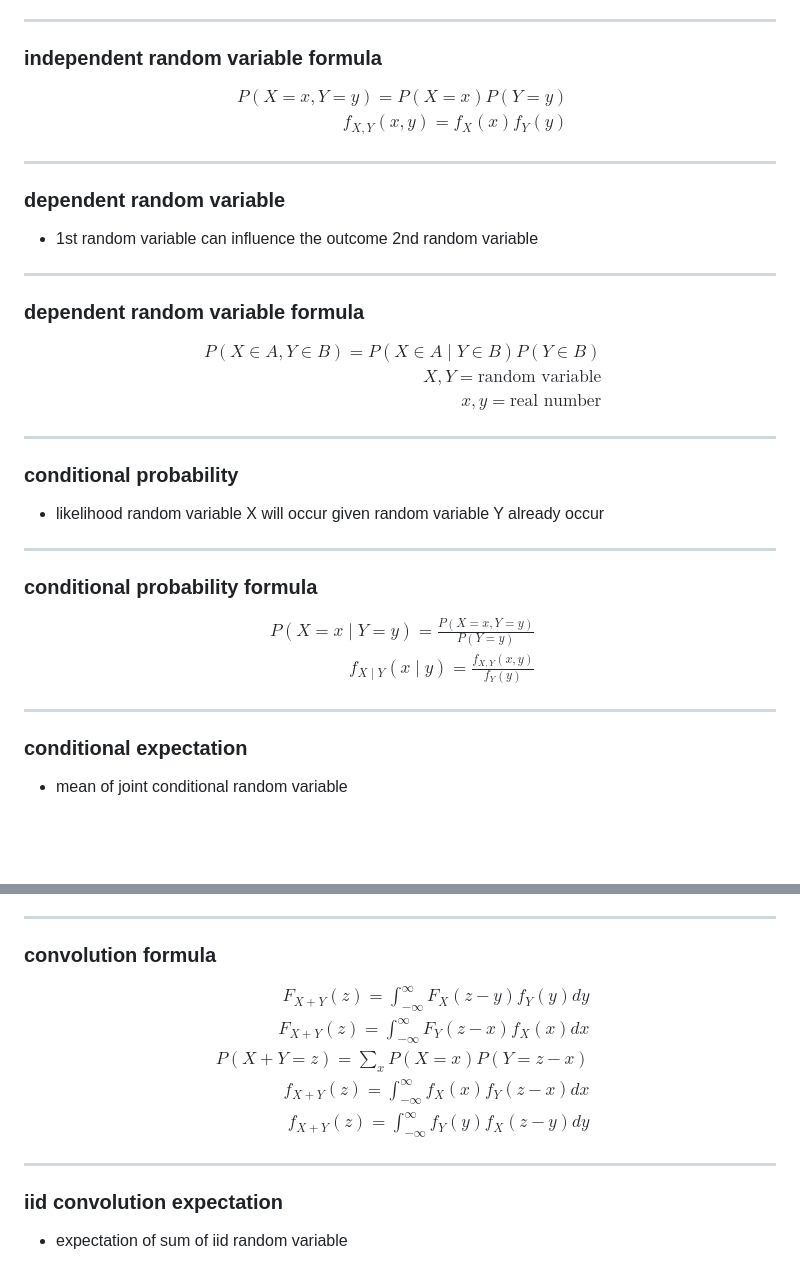
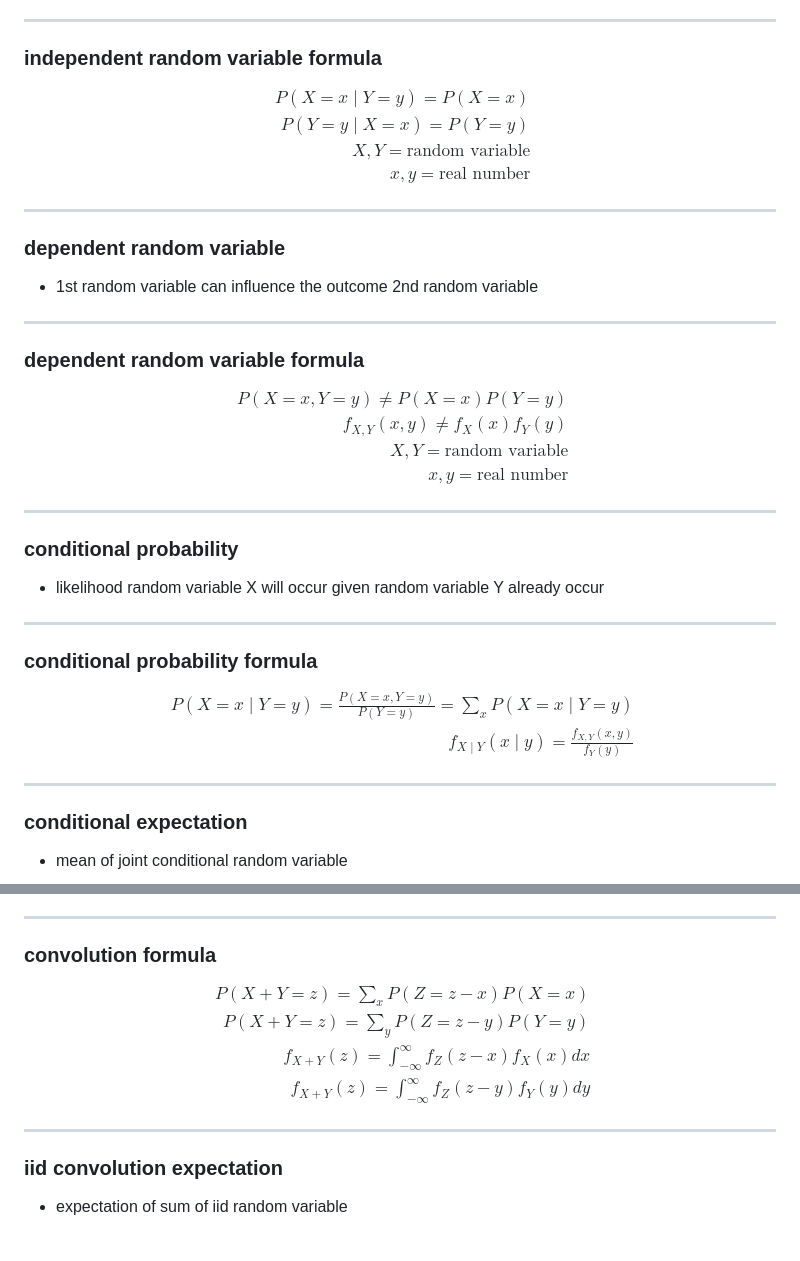
Before and after one commit to t0masGutierrez/notes, a Markdown page: 2 Probability/5 Joint Random Variables.md, 2 parts joined by grey strips. Rendered like a GitHub page; blank space fills up the shorter version.

```diff
--- a/2 Probability/5 Joint Random Variables.md
+++ b/2 Probability/5 Joint Random Variables.md
@@ -104,8 +104,10 @@ $$
 ### independent random variable formula
 $$
 \begin{aligned}
-P(X = x, Y = y) = P(X = x)P(Y = y) \\
-f_{X,Y}(x, y) = f_{X}(x)f_{Y}(y)
+P(X = x \mid Y = y) = P(X = x) \\
+P(Y = y \mid X = x) = P(Y = y) \\
+X, Y = \text{random variable} \\
+x, y = \text{real number}
 \end{aligned}
 $$
 
@@ -117,7 +119,8 @@ $$
 ### dependent random variable formula
 $$
 \begin{aligned}
-P(X \in A, Y \in B) = P(X \in A\mid Y \in B)P(Y \in B) \\
+P(X = x, Y = y) \ne P(X = x)P(Y = y) \\
+f_{X,Y}(x, y) \ne f_{X}(x)f_{Y}(y) \\
 X, Y = \text{random variable} \\
 x, y = \text{real number}
 \end{aligned}
@@ -131,7 +134,7 @@ $$
 ### conditional probability formula
 $$
 \begin{aligned}
-P(X = x \mid Y = y) = \frac{P(X = x, Y = y)}{P(Y = y)} \\
+P(X = x \mid Y = y) = \frac{P(X = x, Y = y)}{P(Y = y)} = \sum_{x} P(X = x \mid Y = y) \\
 f_{X\mid Y}(x \mid y) = \frac{f_{X,Y}(x, y)}{f_{Y}(y)}
 \end{aligned}
 $$
@@ -186,11 +189,10 @@ $$
 ### convolution formula
 $$
 \begin{aligned}
-F_{X+Y}(z) = \int_{-\infty}^\infty F_{X}(z-y)f_{Y}(y)dy \\
-F_{X+Y}(z) = \int_{-\infty}^\infty F_{Y}(z-x)f_{X}(x)dx \\
-P(X + Y = z) = \sum_{x} P(X = x)P(Y = z-x) \\
-f_{X+Y}(z) = \int_{-\infty}^\infty f_{X}(x)f_{Y}(z-x)dx \\
-f_{X+Y}(z) = \int_{-\infty}^\infty f_{Y}(y)f_{X}(z-y)dy
+P(X + Y = z) = \sum_{x} P(Z = z-x)P(X = x) \\
+P(X + Y = z) = \sum_{y} P(Z = z-y)P(Y = y) \\
+f_{X+Y}(z) = \int_{-\infty}^\infty f_{Z}(z-x)f_{X}(x)dx \\
+f_{X+Y}(z) = \int_{-\infty}^\infty f_{Z}(z-y)f_{Y}(y)dy
 \end{aligned}
 $$
 
```
Also changed, not shown: other parts of 2 Probability/5 Joint Random Variables.md (+3 -3 lines), 1 Real Analysis/8 Continuity.md (+6 -21 lines), 1 Real Analysis/9 Series.md (added, +93 -0 lines).
